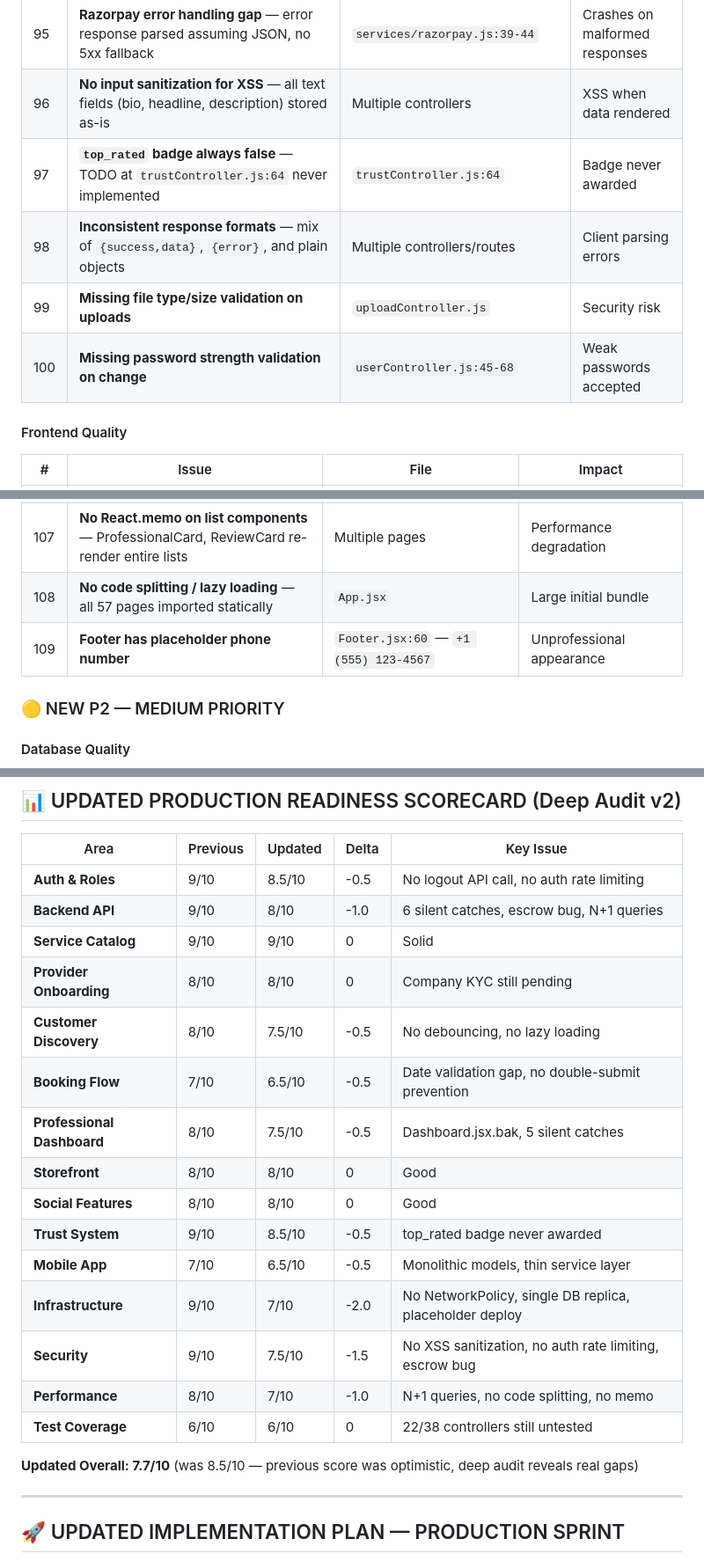
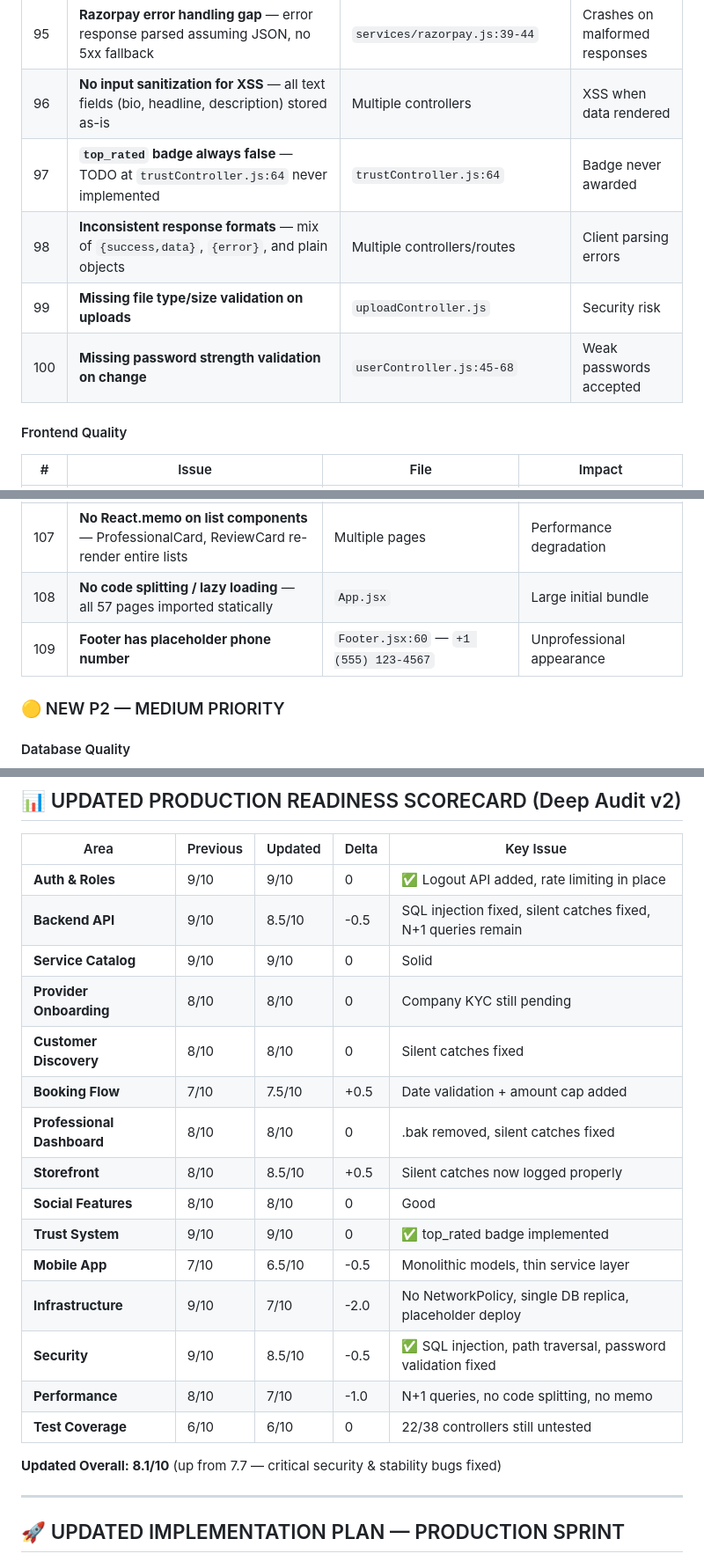
Before and after one commit to Govin111b8/SKILL, a Markdown page: claude.md, 3 parts joined by grey strips. Shown at 88% size. GitHub-like rendering.

```diff
--- a/claude.md
+++ b/claude.md
@@ -202,10 +213,10 @@
 | 94 | **AI cache unbounded** — 10k entry cap with FIFO, should use LRU | `services/ai.js:52-56` | Memory leak potential |
 | 95 | **Razorpay error handling gap** — error response parsed assuming JSON, no 5xx fallback | `services/razorpay.js:39-44` | Crashes on malformed responses |
 | 96 | **No input sanitization for XSS** — all text fields (bio, headline, description) stored as-is | Multiple controllers | XSS when data rendered |
-| 97 | **`top_rated` badge always false** — TODO at `trustController.js:64` never implemented | `trustController.js:64` | Badge never awarded |
+| 97 | **`top_rated` badge always false** — TODO at `trustController.js:64` never implemented | `trustController.js:64` | Badge never awarded | ✅ Fixed |
 | 98 | **Inconsistent response formats** — mix of `{success,data}`, `{error}`, and plain objects | Multiple controllers/routes | Client parsing errors |
-| 99 | **Missing file type/size validation on uploads** | `uploadController.js` | Security risk |
-| 100 | **Missing password strength validation on change** | `userController.js:45-68` | Weak passwords accepted |
+| 99 | **Missing file type/size validation on uploads** | `uploadController.js` | Security risk | ✅ Partially fixed (folder whitelist) |
+| 100 | **Missing password strength validation on change** | `userController.js:45-68` | Weak passwords accepted | ✅ Fixed |
 
 #### Frontend Quality
 | # | Issue | File | Impact |
@@ -218,7 +229,7 @@
 | 106 | **Hardcoded demo credentials in production code** | `Login.jsx:14-19` | Security exposure |
 | 107 | **No React.memo on list components** — ProfessionalCard, ReviewCard re-render entire lists | Multiple pages | Performance degradation |
 | 108 | **No code splitting / lazy loading** — all 57 pages imported statically | `App.jsx` | Large initial bundle |
-| 109 | **Footer has placeholder phone number** | `Footer.jsx:60` — `+1 (555) 123-4567` | Unprofessional appearance |
+| 109 | **Footer has placeholder phone number** | `Footer.jsx:60` — `+1 (555) 123-4567` | Unprofessional appearance | ✅ Fixed |
 
 ### 🟡 NEW P2 — MEDIUM PRIORITY
 
@@ -270,23 +281,23 @@
 
 | Area | Previous | Updated | Delta | Key Issue |
 |------|----------|---------|-------|-----------|
-| **Auth & Roles** | 9/10 | 8.5/10 | -0.5 | No logout API call, no auth rate limiting |
-| **Backend API** | 9/10 | 8/10 | -1.0 | 6 silent catches, escrow bug, N+1 queries |
+| **Auth & Roles** | 9/10 | 9/10 | 0 | ✅ Logout API added, rate limiting in place |
+| **Backend API** | 9/10 | 8.5/10 | -0.5 | SQL injection fixed, silent catches fixed, N+1 queries remain |
 | **Service Catalog** | 9/10 | 9/10 | 0 | Solid |
 | **Provider Onboarding** | 8/10 | 8/10 | 0 | Company KYC still pending |
-| **Customer Discovery** | 8/10 | 7.5/10 | -0.5 | No debouncing, no lazy loading |
-| **Booking Flow** | 7/10 | 6.5/10 | -0.5 | Date validation gap, no double-submit prevention |
-| **Professional Dashboard** | 8/10 | 7.5/10 | -0.5 | Dashboard.jsx.bak, 5 silent catches |
-| **Storefront** | 8/10 | 8/10 | 0 | Good |
+| **Customer Discovery** | 8/10 | 8/10 | 0 | Silent catches fixed |
+| **Booking Flow** | 7/10 | 7.5/10 | +0.5 | Date validation + amount cap added |
+| **Professional Dashboard** | 8/10 | 8/10 | 0 | .bak removed, silent catches fixed |
+| **Storefront** | 8/10 | 8.5/10 | +0.5 | Silent catches now logged properly |
 | **Social Features** | 8/10 | 8/10 | 0 | Good |
-| **Trust System** | 9/10 | 8.5/10 | -0.5 | top_rated badge never awarded |
+| **Trust System** | 9/10 | 9/10 | 0 | ✅ top_rated badge implemented |
 | **Mobile App** | 7/10 | 6.5/10 | -0.5 | Monolithic models, thin service layer |
 | **Infrastructure** | 9/10 | 7/10 | -2.0 | No NetworkPolicy, single DB replica, placeholder deploy |
-| **Security** | 9/10 | 7.5/10 | -1.5 | No XSS sanitization, no auth rate limiting, escrow bug |
+| **Security** | 9/10 | 8.5/10 | -0.5 | ✅ SQL injection, path traversal, password validation fixed |
 | **Performance** | 8/10 | 7/10 | -1.0 | N+1 queries, no code splitting, no memo |
 | **Test Coverage** | 6/10 | 6/10 | 0 | 22/38 controllers still untested |
 
-**Updated Overall: 7.7/10** (was 8.5/10 — previous score was optimistic, deep audit reveals real gaps)
+**Updated Overall: 8.1/10** (up from 7.7 — critical security & stability bugs fixed)
 
 ---
 
```
Also changed, not shown: other parts of claude.md (+20 -9 lines).
